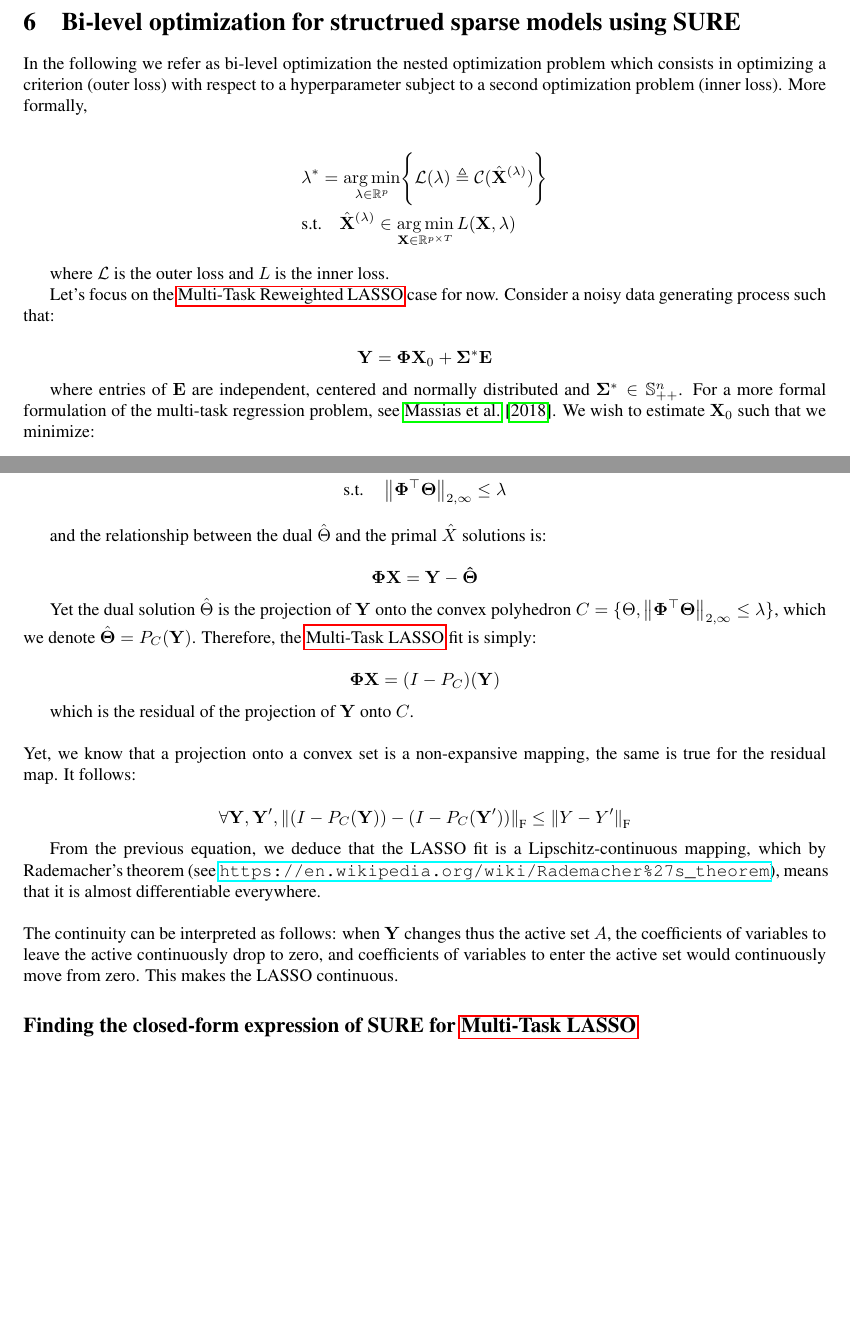
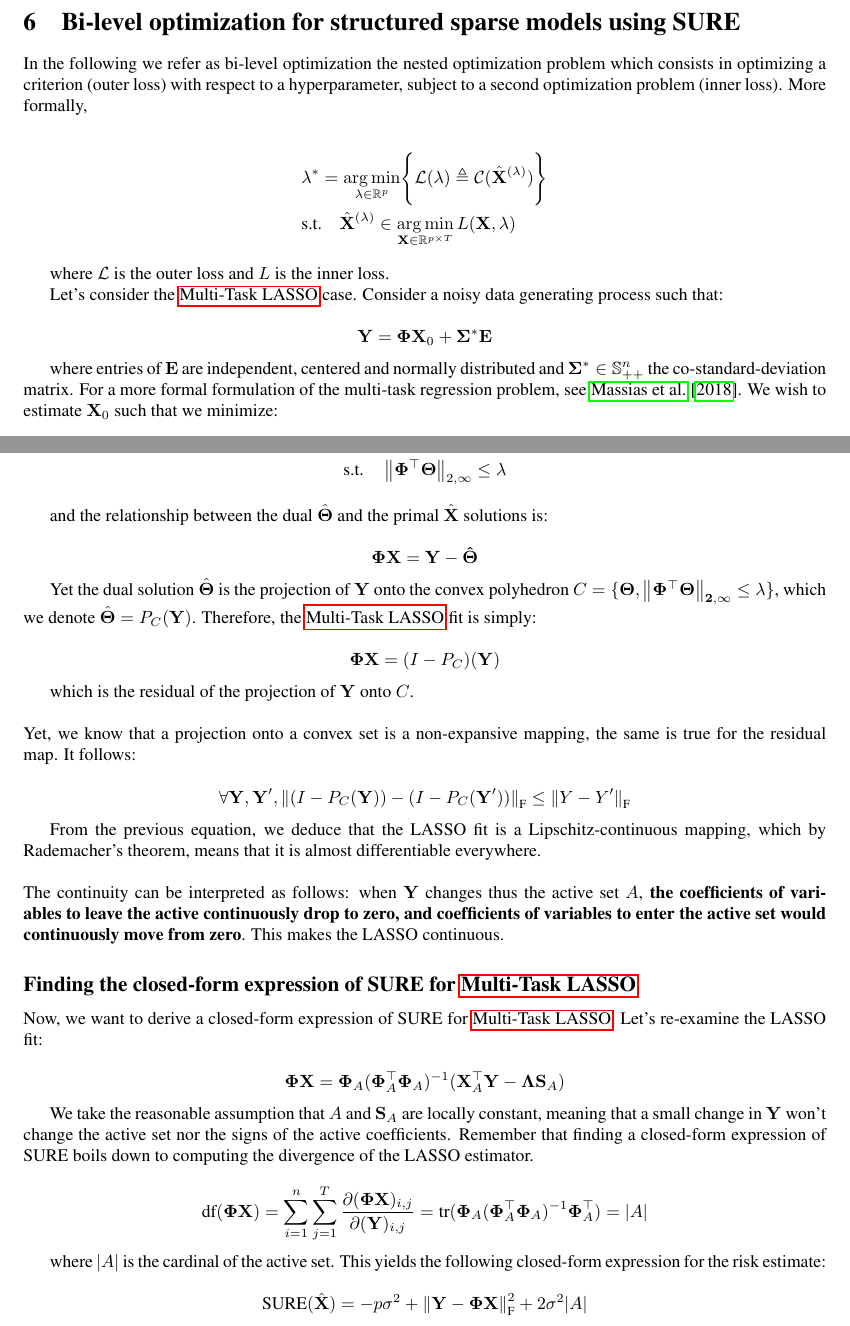
Before and after one commit to PABannier/inria_bilevel_optim, a LaTeX document (tex/memo/lasso_overview.tex): two parts of pages 5 and 6 of 7, joined at a grey line, cut so that both start at the same text, the shorter picture padded with empty space. Compiled offline with pdfLaTeX.

```diff
--- a/tex/memo/lasso_overview.tex
+++ b/tex/memo/lasso_overview.tex
@@ -417,11 +417,11 @@
 
 \newpage
 
-\section{Bi-level optimization for structrued sparse models using SURE}
+\section{Bi-level optimization for structured sparse models using SURE}
 \label{section_6}
 
 In the following we refer as bi-level optimization the nested optimization problem
-which consists in optimizing a criterion (outer loss) with respect to a hyperparameter subject to
+which consists in optimizing a criterion (outer loss) with respect to a hyperparameter, subject to
 a second optimization problem (inner loss). More formally,
 
 \begin{align*}
@@ -431,14 +431,14 @@
 
 where $\mathcal{L}$ is the outer loss and $L$ is the inner loss.
 
-Let's focus on the \nameref{section_5} case for now. Consider a noisy data generating process such that:
+Let's consider the \nameref{section_4} case. Consider a noisy data generating process such that:
 
 \begin{equation*}
     \mathbf{Y} = \mathbf{\Phi}\mathbf{X}_0 + \mathbf{\Sigma^*}\mathbf{E}
 \end{equation*}
 
-where entries of $\mathbf{E}$ are independent, centered and normally distributed and $\mathbf{\Sigma^*} \in \mathbb{S}^n_{++}$. For a more formal
-formulation of the multi-task regression problem, see \cite{Massias_Fercoq_Gramfort_Salmon17}. We wish to estimate
+where entries of $\mathbf{E}$ are independent, centered and normally distributed and $\mathbf{\Sigma^*} \in \mathbb{S}^n_{++}$ the co-standard-deviation matrix.
+For a more formal formulation of the multi-task regression problem, see \cite{Massias_Fercoq_Gramfort_Salmon17}. We wish to estimate
 $\mathbf{X}_0$ such that we minimize:
 
 \begin{equation*}
@@ -499,13 +499,13 @@
     &\text{s.t.} \quad \norm{\mathbf{\Phi^{\top}\Theta}}_{2, \infty} \leq \lambda
 \end{align*}
 
-and the relationship between the dual $\hat{\Theta}$ and the primal $\hat{X}$ solutions is:
+and the relationship between the dual $\hat{\bf{\Theta}}$ and the primal $\hat{\bf{X}}$ solutions is:
 
 \begin{equation*}
     \bf{\Phi X} = \mathbf{Y - \hat{\Theta}}
 \end{equation*}
 
-Yet the dual solution $\hat{\Theta}$ is the projection of $\mathbf{Y}$ onto the convex polyhedron $C = \{\Theta, \norm{\mathbf{\Phi^{\top}\Theta}}_{2, \infty} \leq \lambda\}$,
+Yet the dual solution $\hat{\bf{\Theta}}$ is the projection of $\mathbf{Y}$ onto the convex polyhedron $C = \{\bf{\Theta}, \norm{\mathbf{\Phi^{\top}\Theta}}_{2, \infty} \leq \lambda\}$,
 which we denote $\hat{\bf{\Theta}} = P_C(\bf{Y})$. Therefore, the \nameref{section_4} fit is simply:
 
 \begin{equation*}
@@ -521,16 +521,33 @@
     \forall \mathbf{Y}, \mathbf{Y'}, \norm{(I - P_C(\mathbf{Y})) - (I - P_C(\mathbf{Y'}))}_{\text{F}} \leq \norm{Y - Y'}_{\text{F}}
 \end{equation*}
 
-From the previous equation, we deduce that the LASSO fit is a Lipschitz-continuous mapping, which by Rademacher's theorem
-(see \url{https://en.wikipedia.org/wiki/Rademacher%27s_theorem}), means that it is almost differentiable everywhere.
+From the previous equation, we deduce that the LASSO fit is a Lipschitz-continuous mapping, which by Rademacher's theorem, means that it is almost differentiable everywhere.
 \\
 \\
-The continuity can be interpreted as follows: when $\bfY$ changes thus the active set $A$, the coefficients of variables to leave
-the active continuously drop to zero, and coefficients of variables to enter the active set would continuously move from zero. This makes the LASSO continuous.
+The continuity can be interpreted as follows: when $\bfY$ changes thus the active set $A$, \textbf{the coefficients of variables to leave
+the active continuously drop to zero, and coefficients of variables to enter the active set would continuously move from zero}. This makes the LASSO continuous.
 
 
 \subsection*{Finding the closed-form expression of SURE for \nameref{section_4}}
 
+Now, we want to derive a closed-form expression of SURE for \nameref{section_4}. Let's re-examine the LASSO fit:
+
+\begin{equation*}
+    \mathbf{\Phi X} = \mathbf{\Phi}_A(\mathbf{\Phi}_A^{\top}\mathbf{\Phi}_A)^{-1}(\mathbf{X}^{\top}_A\mathbf{Y} - \mathbf{\Lambda}\mathbf{S}_A)
+\end{equation*}
+
+We take the reasonable assumption that $A$ and $\mathbf{S}_A$ are locally constant, meaning that a small change in $\mathbf{Y}$ won't change the active set nor the signs of the active
+coefficients. Remember that finding a closed-form expression of SURE boils down to computing the divergence of the LASSO estimator.
+
+\begin{equation*}
+    \text{df}(\mathbf{\Phi X}) = \sum_{i=1}^n \sum_{j=1}^T \frac{\partial (\mathbf{\Phi X})_{i,j}}{\partial (\mathbf{Y})_{i, j}} = \text{tr}(\mathbf{\Phi}_A(\mathbf{\Phi}_A^{\top}\mathbf{\Phi}_A)^{-1}\mathbf{\Phi}_A^{\top}) = \lvert A \rvert
+\end{equation*}
+
+where $\lvert A \rvert$ is the cardinal of the active set. This yields the following closed-form expression for the risk estimate:
+
+\begin{equation*}
+    \text{SURE}(\hat{\bf{X}}) = -p\sigma^2 + \norm{\mathbf{Y} -  \mathbf{\Phi X}}^2_{\text{F}} + 2 \sigma^2 \lvert A \rvert
+\end{equation*}
 
 \newpage
 \bibliographystyle{plainnat}
```
Also changed, not shown: tex/memo/lasso_overview.tex (4 more changed lines), 1 other file.
